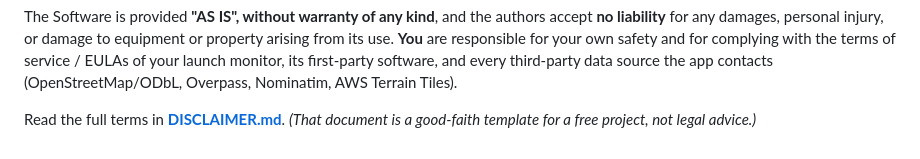
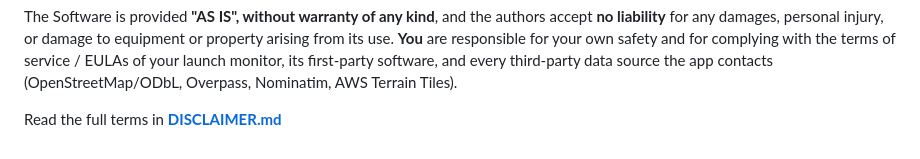
Before and after one commit to rroojrooj/Open-Birdie, a Markdown page: README.md, the part around the change. Rendered like a GitHub page.

Commit message:
Remove note about DISCLAIMER.md being a template

```diff
--- a/README.md
+++ b/README.md
@@ -111,5 +111,4 @@ from its use. **You** are responsible for your own safety and for complying with
 service / EULAs of your launch monitor, its first-party software, and every third-party data
 source the app contacts (OpenStreetMap/ODbL, Overpass, Nominatim, AWS Terrain Tiles).
 
-Read the full terms in **[DISCLAIMER.md](DISCLAIMER.md)**. *(That document is a good-faith
-template for a free project, not legal advice.)*
+Read the full terms in **[DISCLAIMER.md](DISCLAIMER.md)**
```
